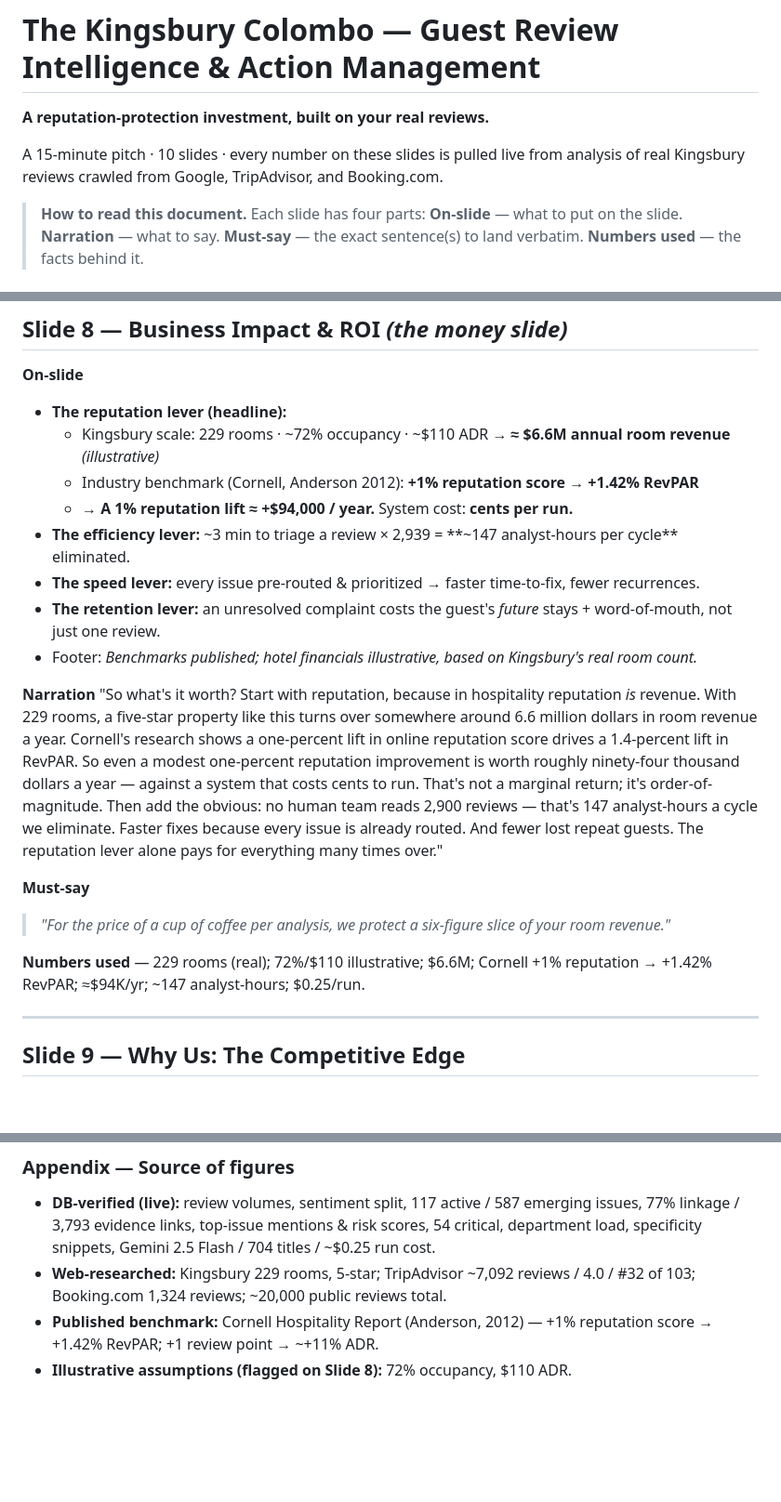
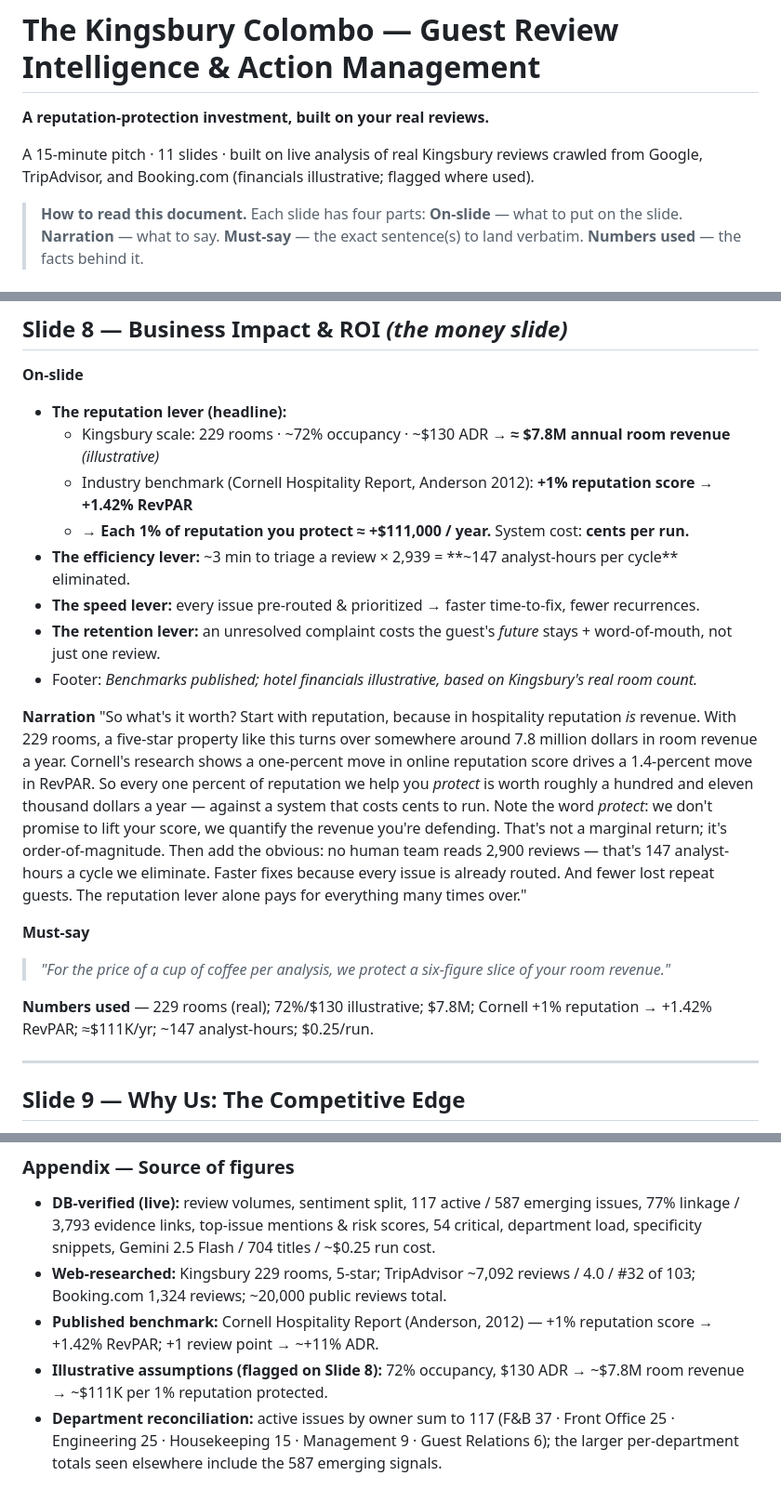
Before and after one commit to dpiyumal2319/guest-review-intelligence-and-action-management-system, a Markdown page: PRESENTATION.md, 3 parts joined by grey strips. Shown at 93% size. GitHub-like rendering; blank space fills up the shorter version.

```diff
--- a/PRESENTATION.md
+++ b/PRESENTATION.md
@@ -2,8 +2,8 @@
 
 **A reputation-protection investment, built on your real reviews.**
 
-A 15-minute pitch · 10 slides · every number on these slides is pulled live from analysis of
-real Kingsbury reviews crawled from Google, TripAdvisor, and Booking.com.
+A 15-minute pitch · 11 slides · built on live analysis of real Kingsbury reviews crawled from
+Google, TripAdvisor, and Booking.com (financials illustrative; flagged where used).
 
 > **How to read this document.** Each slide has four parts:
 > **On-slide** — what to put on the slide. **Narration** — what to say.
@@ -193,9 +193,9 @@ four-point-zero. None of them is dramatic. All of them are fixable."
 
 **On-slide**
 - **The reputation lever (headline):**
-  - Kingsbury scale: 229 rooms · ~72% occupancy · ~$110 ADR → **≈ $6.6M annual room revenue** *(illustrative)*
-  - Industry benchmark (Cornell, Anderson 2012): **+1% reputation score → +1.42% RevPAR**
-  - → **A 1% reputation lift ≈ +$94,000 / year.** System cost: **cents per run.**
+  - Kingsbury scale: 229 rooms · ~72% occupancy · ~$130 ADR → **≈ $7.8M annual room revenue** *(illustrative)*
+  - Industry benchmark (Cornell Hospitality Report, Anderson 2012): **+1% reputation score → +1.42% RevPAR**
+  - → **Each 1% of reputation you protect ≈ +$111,000 / year.** System cost: **cents per run.**
 - **The efficiency lever:** ~3 min to triage a review × 2,939 = **~147 analyst-hours per cycle** eliminated.
 - **The speed lever:** every issue pre-routed & prioritized → faster time-to-fix, fewer recurrences.
 - **The retention lever:** an unresolved complaint costs the guest's *future* stays + word-of-mouth, not just one review.
@@ -203,19 +203,20 @@ four-point-zero. None of them is dramatic. All of them are fixable."
 
 **Narration**
 "So what's it worth? Start with reputation, because in hospitality reputation *is* revenue. With
-229 rooms, a five-star property like this turns over somewhere around 6.6 million dollars in room
-revenue a year. Cornell's research shows a one-percent lift in online reputation score drives a
-1.4-percent lift in RevPAR. So even a modest one-percent reputation improvement is worth roughly
-ninety-four thousand dollars a year — against a system that costs cents to run. That's not a
-marginal return; it's order-of-magnitude. Then add the obvious: no human team reads 2,900 reviews
-— that's 147 analyst-hours a cycle we eliminate. Faster fixes because every issue is already
-routed. And fewer lost repeat guests. The reputation lever alone pays for everything many times
-over."
+229 rooms, a five-star property like this turns over somewhere around 7.8 million dollars in room
+revenue a year. Cornell's research shows a one-percent move in online reputation score drives a
+1.4-percent move in RevPAR. So every one percent of reputation we help you *protect* is worth
+roughly a hundred and eleven thousand dollars a year — against a system that costs cents to run.
+Note the word *protect*: we don't promise to lift your score, we quantify the revenue you're
+defending. That's not a marginal return; it's order-of-magnitude. Then add the obvious: no human
+team reads 2,900 reviews — that's 147 analyst-hours a cycle we eliminate. Faster fixes because
+every issue is already routed. And fewer lost repeat guests. The reputation lever alone pays for
+everything many times over."
 
 **Must-say**
 > *"For the price of a cup of coffee per analysis, we protect a six-figure slice of your room revenue."*
 
-**Numbers used** — 229 rooms (real); 72%/$110 illustrative; $6.6M; Cornell +1% reputation → +1.42% RevPAR; ≈$94K/yr; ~147 analyst-hours; $0.25/run.
+**Numbers used** — 229 rooms (real); 72%/$130 illustrative; $7.8M; Cornell +1% reputation → +1.42% RevPAR; ≈$111K/yr; ~147 analyst-hours; $0.25/run.
 
 ---
 
@@ -274,4 +312,5 @@ hand your operations team their first prioritized action list next week."
   103; Booking.com 1,324 reviews; ~20,000 public reviews total.
 - **Published benchmark:** Cornell Hospitality Report (Anderson, 2012) — +1% reputation score →
   +1.42% RevPAR; +1 review point → ~+11% ADR.
-- **Illustrative assumptions (flagged on Slide 8):** 72% occupancy, $110 ADR.
+- **Illustrative assumptions (flagged on Slide 8):** 72% occupancy, $130 ADR → ~$7.8M room revenue → ~$111K per 1% reputation protected.
+- **Department reconciliation:** active issues by owner sum to 117 (F&B 37 · Front Office 25 · Engineering 25 · Housekeeping 15 · Management 9 · Guest Relations 6); the larger per-department totals seen elsewhere include the 587 emerging signals.
```
Also changed, not shown: other parts of PRESENTATION.md (+47 -10 lines), SPEAKER_NOTES.md (+40 -18 lines).
